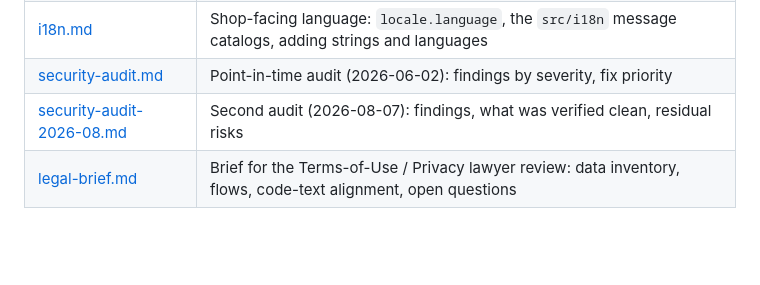
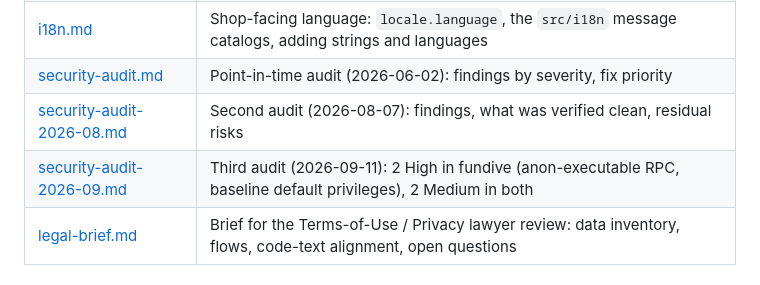
Before and after one commit to fundiverstw/app-fundivers, a Markdown page: docs/README.md, the part around the change. Drawn GitHub-style; blank space fills up the shorter version.

Commit message:
docs(security): third audit — anon-executable RPC and permissive baseline grants in fundive

```diff
--- a/docs/README.md
+++ b/docs/README.md
@@ -25,6 +25,7 @@ into source.
 | [i18n.md](./i18n.md)                                   | Shop-facing language: `locale.language`, the `src/i18n` message catalogs, adding strings and languages |
 | [security-audit.md](./security-audit.md)               | Point-in-time audit (2026-06-02): findings by severity, fix priority |
 | [security-audit-2026-08.md](./security-audit-2026-08.md) | Second audit (2026-08-07): findings, what was verified clean, residual risks |
+| [security-audit-2026-09.md](./security-audit-2026-09.md) | Third audit (2026-09-11): 2 High in fundive (anon-executable RPC, baseline default privileges), 2 Medium in both |
 | [legal-brief.md](./legal-brief.md)                     | Brief for the Terms-of-Use / Privacy lawyer review: data inventory, flows, code-text alignment, open questions |
 
 ## Conventions called out across docs
```
Also changed, not shown: docs/security-audit-2026-09.md (added, +425 -0 lines).
